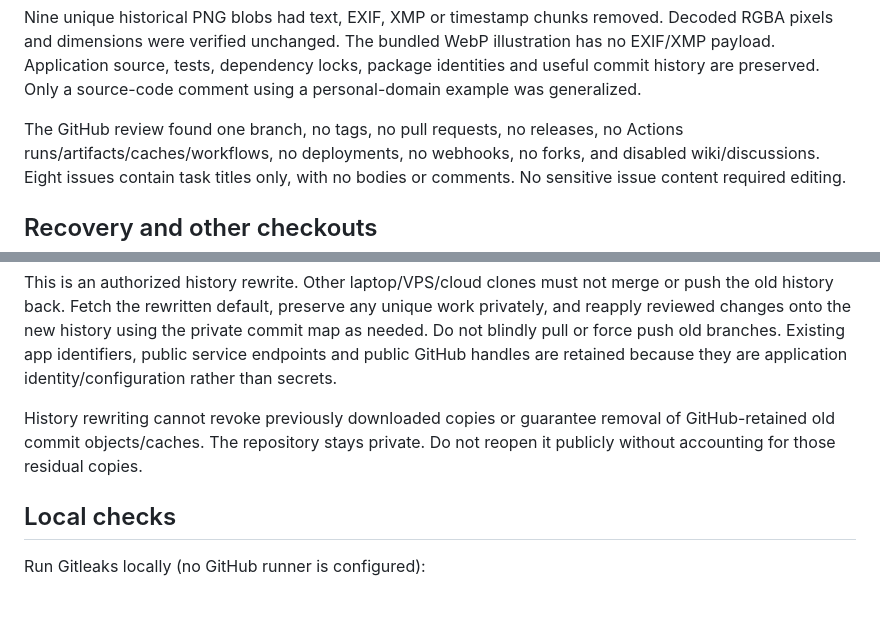
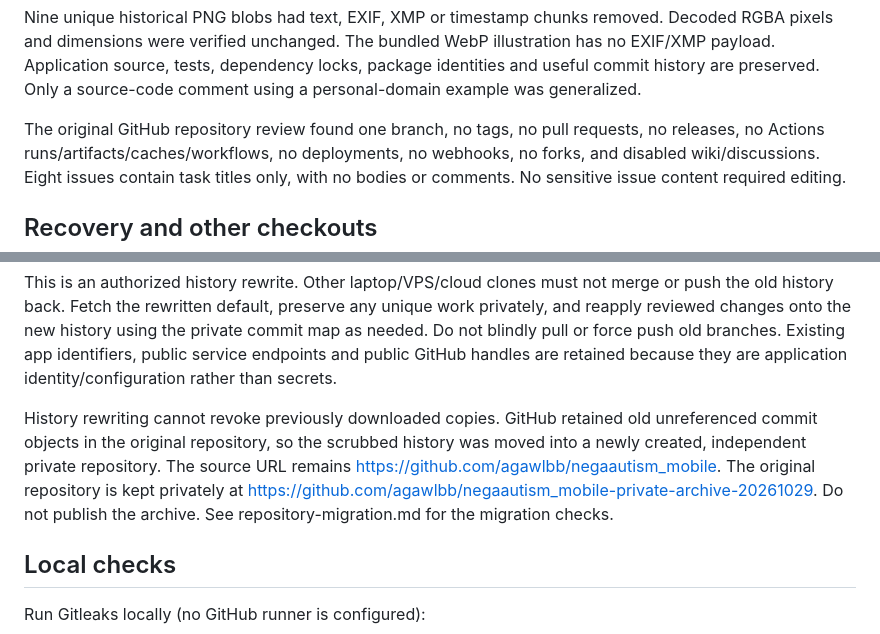
Before and after one commit to agawlbb/negaautism_mobile, a Markdown page: docs/public-source-review.md, 2 parts joined by grey strips. Drawn GitHub-style; blank space fills up the shorter version.

```diff
--- a/docs/public-source-review.md
+++ b/docs/public-source-review.md
@@ -28,7 +28,8 @@ illustration has no EXIF/XMP payload. Application source, tests, dependency lock
 package identities and useful commit history are preserved. Only a source-code
 comment using a personal-domain example was generalized.
 
-The GitHub review found one branch, no tags, no pull requests, no releases,
+The original GitHub repository review found one branch, no tags, no pull requests,
+no releases,
 no Actions runs/artifacts/caches/workflows, no deployments, no webhooks, no forks,
 and disabled wiki/discussions. Eight issues contain task titles only, with no
 bodies or comments. No sensitive issue content required editing.
@@ -47,9 +48,12 @@ the private commit map as needed. Do not blindly pull or force push old branches
 Existing app identifiers, public service endpoints and public GitHub handles are
 retained because they are application identity/configuration rather than secrets.
 
-History rewriting cannot revoke previously downloaded copies or guarantee removal
-of GitHub-retained old commit objects/caches. The repository stays private. Do not
-reopen it publicly without accounting for those residual copies.
+History rewriting cannot revoke previously downloaded copies. GitHub retained old
+unreferenced commit objects in the original repository, so the scrubbed history
+was moved into a newly created, independent private repository. The source URL
+remains https://github.com/agawlbb/negaautism_mobile. The original repository is
+kept privately at https://github.com/agawlbb/negaautism_mobile-private-archive-20261029.
+Do not publish the archive. See repository-migration.md for the migration checks.
 
 ## Local checks
 
```
Also changed, not shown: AGENTS.md (+9 -0 lines), docs/repository-migration.md (added, +44 -0 lines).
